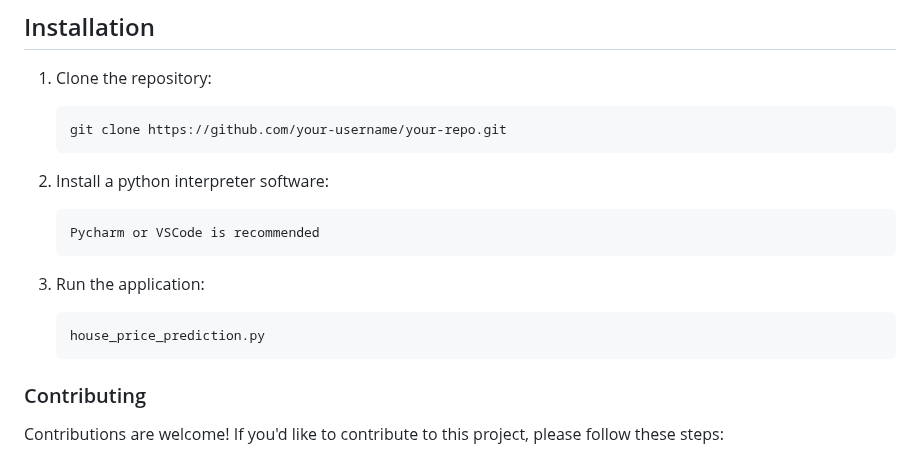
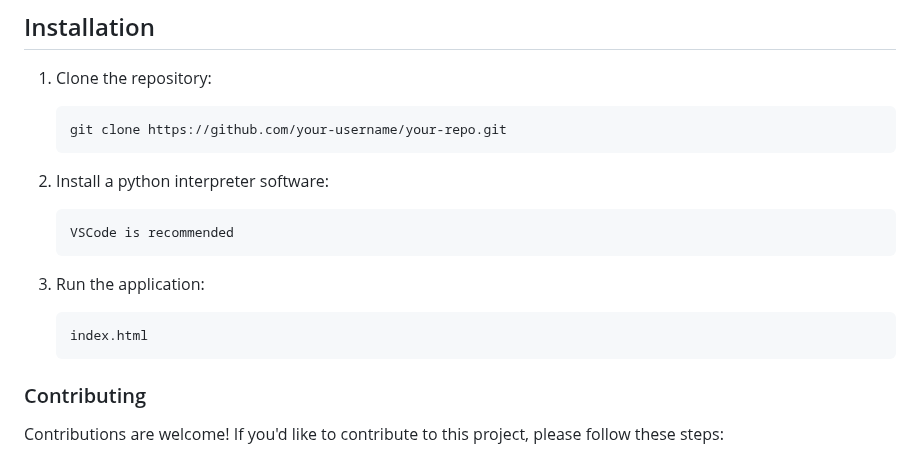
Before and after one commit to MaheshBhushan/Kavach_Project, a Markdown page: README.md, the part around the change. GitHub-like rendering.

````diff
--- a/README.md
+++ b/README.md
@@ -24,12 +24,12 @@ Overall, our front-end website serves as a valuable tool for individuals facing
 
 2. Install a python interpreter software:
    ```
-   Pycharm or VSCode is recommended
+   VSCode is recommended
    ```
 
 5. Run the application:
    ```
-   house_price_prediction.py
+   index.html
    ```
 
 
````
